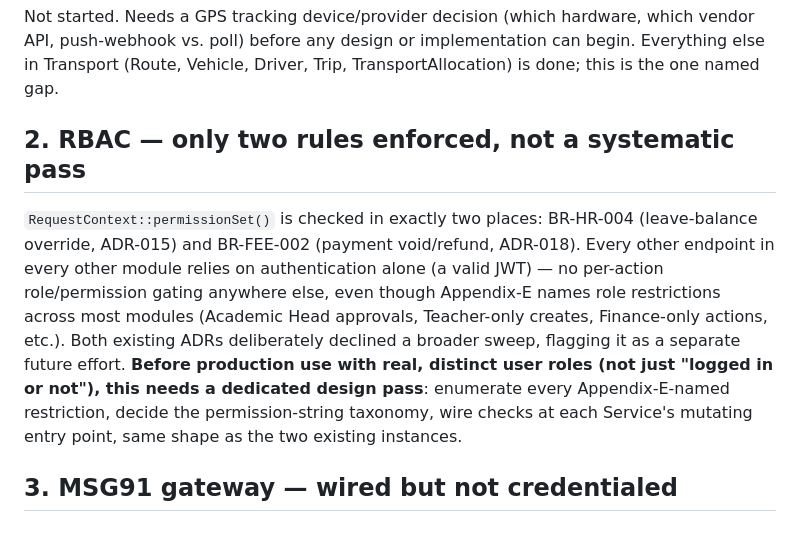
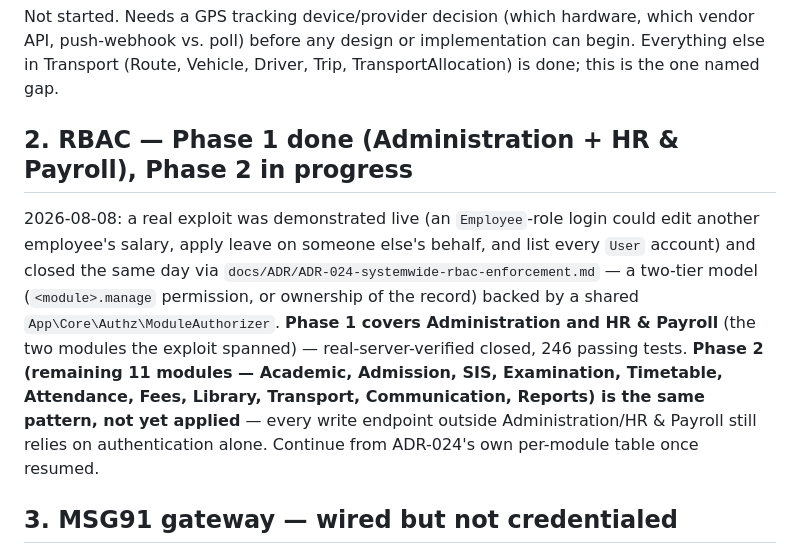
Before and after one commit to preetamkumar017/School-Management-System-CI4, a Markdown page: docs/development/Backend-Outstanding-Items.md, the part around the change. Rendered like a GitHub page.

Commit message:
docs: update outstanding-items RBAC status — Phase 1 done, Phase 2 in progress
Co-Authored-By: Claude Sonnet 5 <noreply@anthropic.com>

```diff
--- a/docs/development/Backend-Outstanding-Items.md
+++ b/docs/development/Backend-Outstanding-Items.md
@@ -20,21 +20,21 @@ hardware, which vendor API, push-webhook vs. poll) before any design or
 implementation can begin. Everything else in Transport (Route, Vehicle,
 Driver, Trip, TransportAllocation) is done; this is the one named gap.
 
-## 2. RBAC — only two rules enforced, not a systematic pass
+## 2. RBAC — Phase 1 done (Administration + HR & Payroll), Phase 2 in progress
 
-`RequestContext::permissionSet()` is checked in exactly two places:
-BR-HR-004 (leave-balance override, ADR-015) and BR-FEE-002 (payment
-void/refund, ADR-018). Every other endpoint in every other module relies
-on authentication alone (a valid JWT) — no per-action role/permission
-gating anywhere else, even though Appendix-E names role restrictions
-across most modules (Academic Head approvals, Teacher-only creates,
-Finance-only actions, etc.). Both existing ADRs deliberately declined a
-broader sweep, flagging it as a separate future effort. **Before
-production use with real, distinct user roles (not just "logged in or
-not"), this needs a dedicated design pass**: enumerate every
-Appendix-E-named restriction, decide the permission-string taxonomy,
-wire checks at each Service's mutating entry point, same shape as the
-two existing instances.
+2026-08-08: a real exploit was demonstrated live (an `Employee`-role
+login could edit another employee's salary, apply leave on someone
+else's behalf, and list every `User` account) and closed the same day
+via `docs/ADR/ADR-024-systemwide-rbac-enforcement.md` — a two-tier
+model (`<module>.manage` permission, or ownership of the record) backed
+by a shared `App\Core\Authz\ModuleAuthorizer`. **Phase 1 covers
+Administration and HR & Payroll** (the two modules the exploit
+spanned) — real-server-verified closed, 246 passing tests. **Phase 2
+(remaining 11 modules — Academic, Admission, SIS, Examination,
+Timetable, Attendance, Fees, Library, Transport, Communication,
+Reports) is the same pattern, not yet applied** — every write endpoint
+outside Administration/HR & Payroll still relies on authentication
+alone. Continue from ADR-024's own per-module table once resumed.
 
 ## 3. MSG91 gateway — wired but not credentialed
 
```
